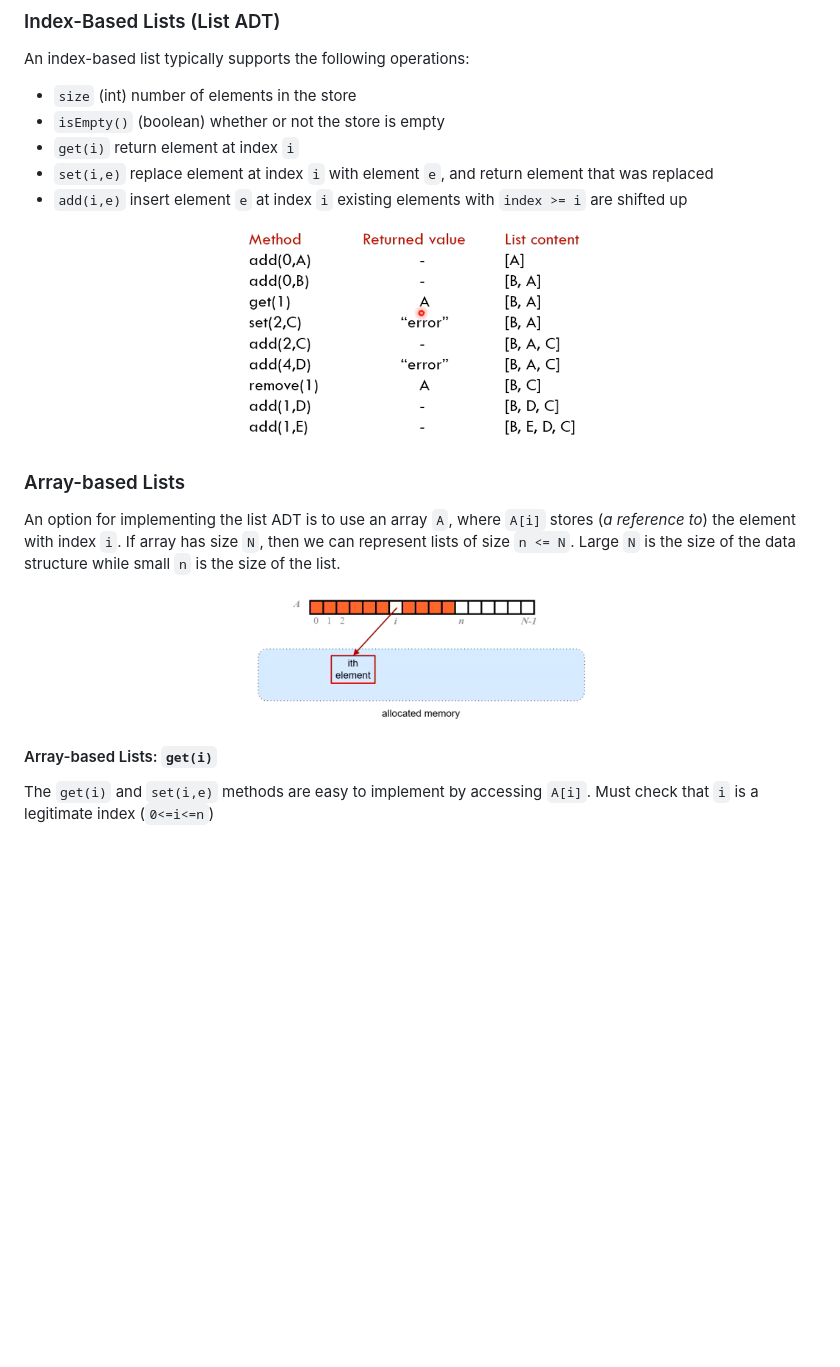
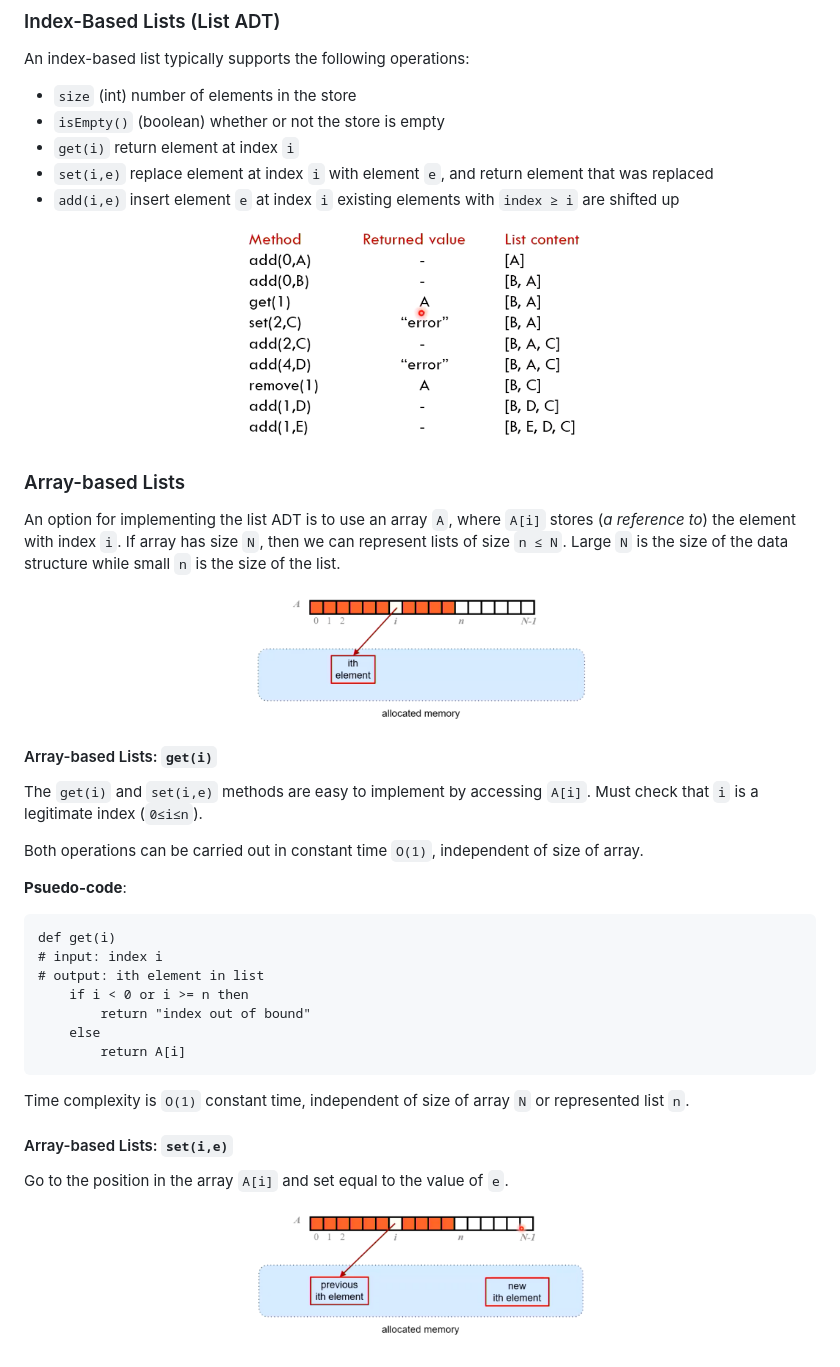
Before and after one commit to infernocadet/comp2123, a Markdown page: Week-2/lists.md, the part around the change. Drawn GitHub-style; pictures changed too: graphics/set-method.png (added); blank space fills up the shorter version.

Commit message:
list

````diff
--- a/Week-2/lists.md
+++ b/Week-2/lists.md
@@ -39,18 +39,40 @@ An index-based list typically supports the following operations:
 - ```isEmpty()``` (boolean) whether or not the store is empty
 - ```get(i)``` return element at index ```i```
 - ```set(i,e)``` replace element at index ```i``` with element ```e```, and return element that was replaced
-- ```add(i,e)``` insert element ```e``` at index ```i``` existing elements with ```index >= i``` are shifted up
+- ```add(i,e)``` insert element ```e``` at index ```i``` existing elements with ```index ≥ i``` are shifted up
 
 <p align="center">
     <img src="https://github.com/infernocadet/comp2123/blob/main/graphics/list-operations.png" alt="comparison" width="350" height="auto">
 </p>
 
 ### Array-based Lists
-An option for implementing the list ADT is to use an array ```A```, where ```A[i]``` stores (*a reference to*) the element with index ```i```. If array has size ```N```, then we can represent lists of size ```n <= N```. Large ```N``` is the size of the data structure while small ```n``` is the size of the list.
+An option for implementing the list ADT is to use an array ```A```, where ```A[i]``` stores (*a reference to*) the element with index ```i```. If array has size ```N```, then we can represent lists of size ```n ≤ N```. Large ```N``` is the size of the data structure while small ```n``` is the size of the list.
 
 <p align="center">
     <img src="https://github.com/infernocadet/comp2123/blob/main/graphics/array-based-list.png" alt="comparison" width="350" height="auto">
 </p>
 
 #### Array-based Lists: ```get(i)```
-The ```get(i)``` and ```set(i,e)``` methods are easy to implement by accessing ```A[i]```. Must check that ```i``` is a legitimate index (```0<=i<=n```)
+The ```get(i)``` and ```set(i,e)``` methods are easy to implement by accessing ```A[i]```. Must check that ```i``` is a legitimate index (```0≤i≤n```).
+
+Both operations can be carried out in constant time ```O(1)```, independent of size of array.
+
+**Psuedo-code**:
+```
+def get(i)
+# input: index i
+# output: ith element in list
+    if i < 0 or i >= n then
+        return "index out of bound"
+    else
+        return A[i]
+```
+
+Time complexity is ```O(1)``` constant time, independent of size of array ```N``` or represented list ```n```.
+
+#### Array-based Lists: ```set(i,e)```
+Go to the position in the array ```A[i]``` and set equal to the value of ```e```.
+
+<p align="center">
+    <img src="https://github.com/infernocadet/comp2123/blob/main/graphics/set-method.png" alt="comparison" width="350" height="auto">
+</p>
````
